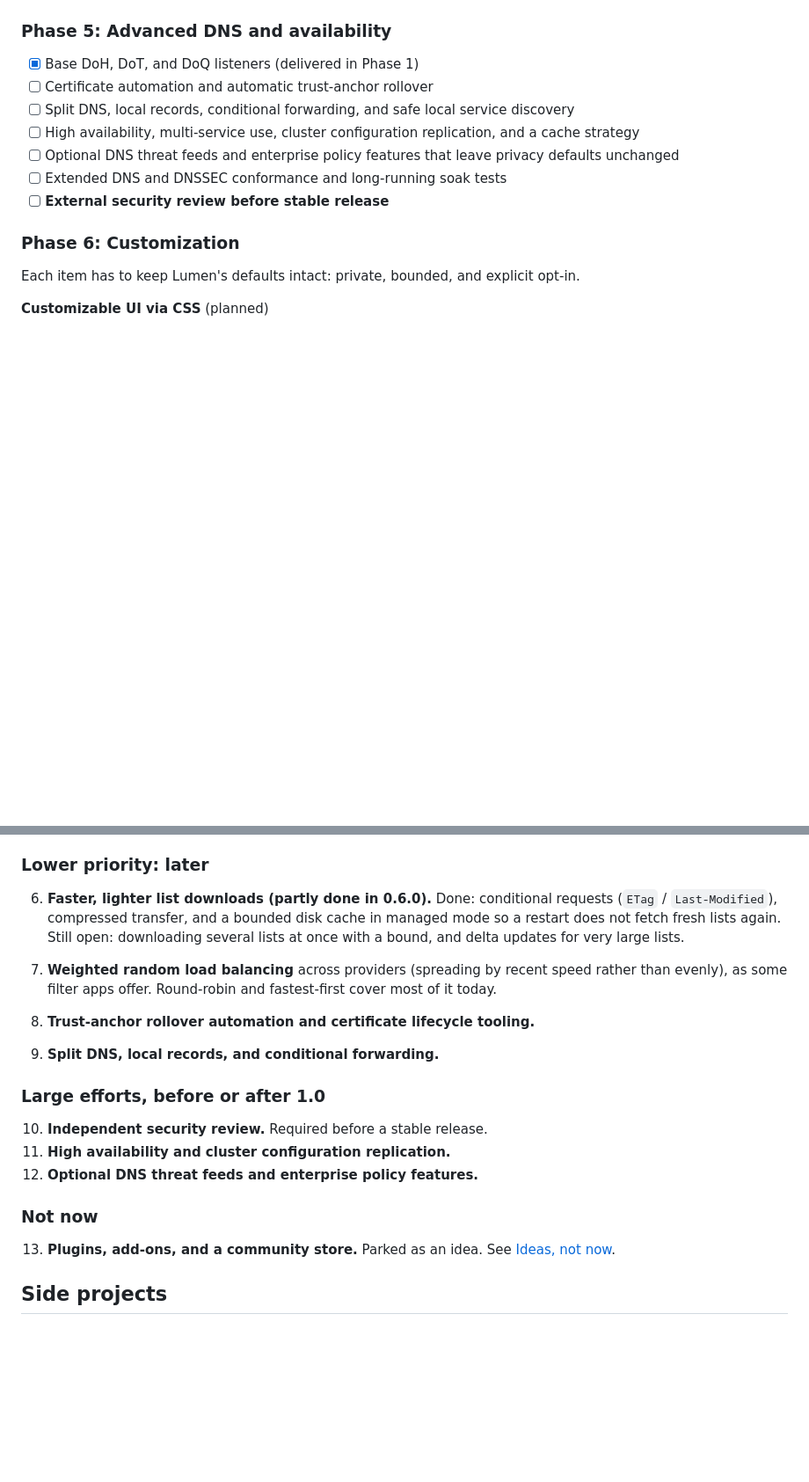
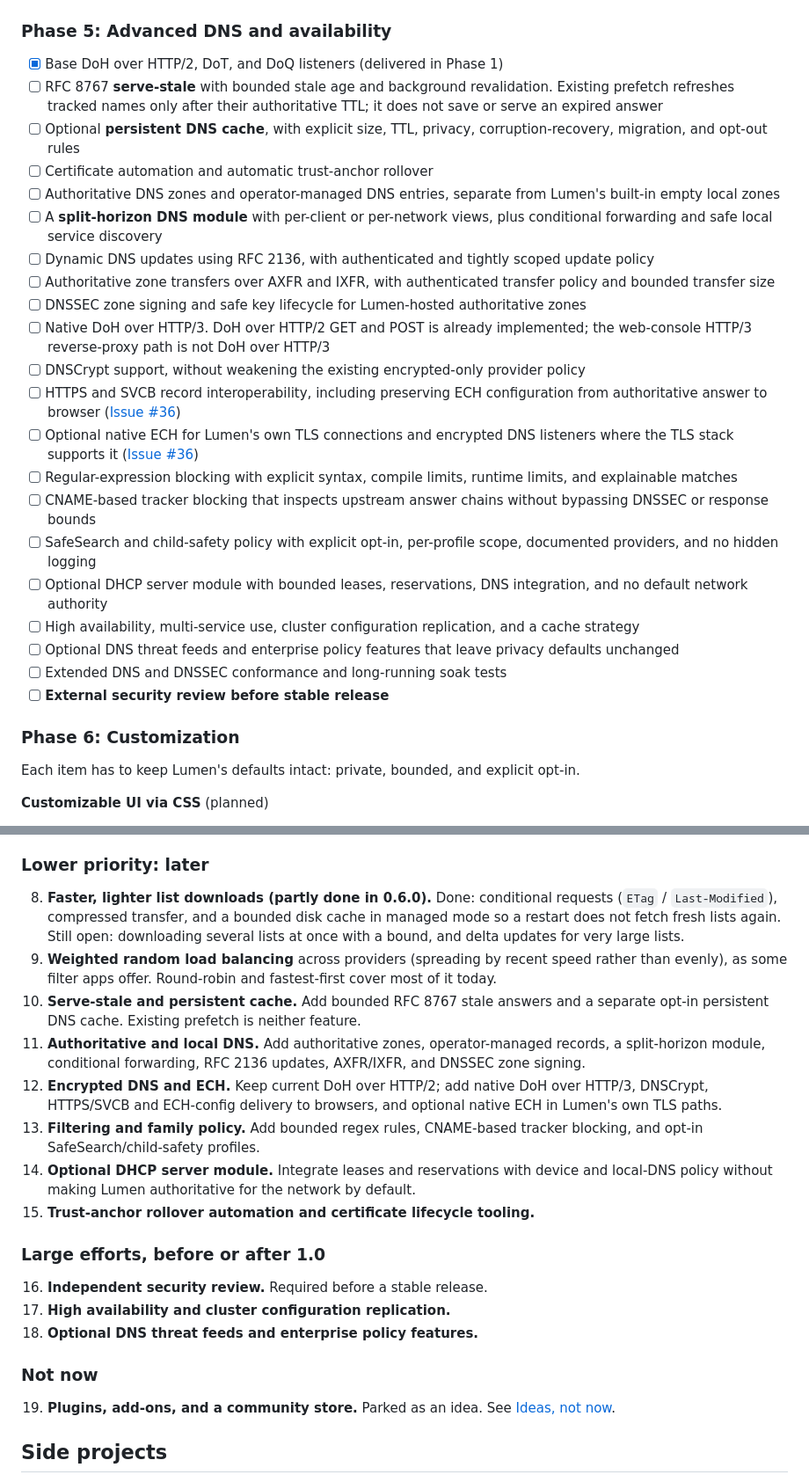
Before and after one commit to StruktSource/lumen-dns, a Markdown page: docs/project/roadmap.md, 2 parts joined by grey strips. Shown at 88% size. Drawn GitHub-style; blank space fills up the shorter version.

Commit message:
docs: expand DNS roadmap backlog

```diff
--- a/docs/project/roadmap.md
+++ b/docs/project/roadmap.md
@@ -132,9 +137,23 @@ Principles that shape every decision:
 
 ### Phase 5: Advanced DNS and availability
 
-- [x] Base DoH, DoT, and DoQ listeners (delivered in Phase 1)
+- [x] Base DoH over HTTP/2, DoT, and DoQ listeners (delivered in Phase 1)
+- [ ] RFC 8767 **serve-stale** with bounded stale age and background revalidation. Existing prefetch refreshes tracked names only after their authoritative TTL; it does not save or serve an expired answer
+- [ ] Optional **persistent DNS cache**, with explicit size, TTL, privacy, corruption-recovery, migration, and opt-out rules
 - [ ] Certificate automation and automatic trust-anchor rollover
-- [ ] Split DNS, local records, conditional forwarding, and safe local service discovery
+- [ ] Authoritative DNS zones and operator-managed DNS entries, separate from Lumen's built-in empty local zones
+- [ ] A **split-horizon DNS module** with per-client or per-network views, plus conditional forwarding and safe local service discovery
+- [ ] Dynamic DNS updates using RFC 2136, with authenticated and tightly scoped update policy
+- [ ] Authoritative zone transfers over AXFR and IXFR, with authenticated transfer policy and bounded transfer size
+- [ ] DNSSEC zone signing and safe key lifecycle for Lumen-hosted authoritative zones
+- [ ] Native DoH over HTTP/3. DoH over HTTP/2 GET and POST is already implemented; the web-console HTTP/3 reverse-proxy path is not DoH over HTTP/3
+- [ ] DNSCrypt support, without weakening the existing encrypted-only provider policy
+- [ ] HTTPS and SVCB record interoperability, including preserving ECH configuration from authoritative answer to browser ([Issue #36](https://github.com/StruktSource/lumen-dns/issues/36))
+- [ ] Optional native ECH for Lumen's own TLS connections and encrypted DNS listeners where the TLS stack supports it ([Issue #36](https://github.com/StruktSource/lumen-dns/issues/36))
+- [ ] Regular-expression blocking with explicit syntax, compile limits, runtime limits, and explainable matches
+- [ ] CNAME-based tracker blocking that inspects upstream answer chains without bypassing DNSSEC or response bounds
+- [ ] SafeSearch and child-safety policy with explicit opt-in, per-profile scope, documented providers, and no hidden logging
+- [ ] Optional DHCP server module with bounded leases, reservations, DNS integration, and no default network authority
 - [ ] High availability, multi-service use, cluster configuration replication, and a cache strategy
 - [ ] Optional DNS threat feeds and enterprise policy features that leave privacy defaults unchanged
 - [ ] Extended DNS and DNSSEC conformance and long-running soak tests
@@ -178,21 +202,24 @@ Open items, from most to least urgent. This is a recommended order, not a dated
 
 ### Lower priority: later
 
-6. **Faster, lighter list downloads (partly done in 0.6.0).** Done: conditional requests (`ETag` / `Last-Modified`), compressed transfer, and a bounded disk cache in managed mode so a restart does not fetch fresh lists again. Still open: downloading several lists at once with a bound, and delta updates for very large lists.
-7. **Weighted random load balancing** across providers (spreading by recent speed rather than evenly), as some filter apps offer. Round-robin and fastest-first cover most of it today.
-
-8. **Trust-anchor rollover automation and certificate lifecycle tooling.**
-9. **Split DNS, local records, and conditional forwarding.**
+8. **Faster, lighter list downloads (partly done in 0.6.0).** Done: conditional requests (`ETag` / `Last-Modified`), compressed transfer, and a bounded disk cache in managed mode so a restart does not fetch fresh lists again. Still open: downloading several lists at once with a bound, and delta updates for very large lists.
+9. **Weighted random load balancing** across providers (spreading by recent speed rather than evenly), as some filter apps offer. Round-robin and fastest-first cover most of it today.
+10. **Serve-stale and persistent cache.** Add bounded RFC 8767 stale answers and a separate opt-in persistent DNS cache. Existing prefetch is neither feature.
+11. **Authoritative and local DNS.** Add authoritative zones, operator-managed records, a split-horizon module, conditional forwarding, RFC 2136 updates, AXFR/IXFR, and DNSSEC zone signing.
+12. **Encrypted DNS and ECH.** Keep current DoH over HTTP/2; add native DoH over HTTP/3, DNSCrypt, HTTPS/SVCB and ECH-config delivery to browsers, and optional native ECH in Lumen's own TLS paths.
+13. **Filtering and family policy.** Add bounded regex rules, CNAME-based tracker blocking, and opt-in SafeSearch/child-safety profiles.
+14. **Optional DHCP server module.** Integrate leases and reservations with device and local-DNS policy without making Lumen authoritative for the network by default.
+15. **Trust-anchor rollover automation and certificate lifecycle tooling.**
 
 ### Large efforts, before or after 1.0
 
-10. **Independent security review.** Required before a stable release.
-11. **High availability and cluster configuration replication.**
-12. **Optional DNS threat feeds and enterprise policy features.**
+16. **Independent security review.** Required before a stable release.
+17. **High availability and cluster configuration replication.**
+18. **Optional DNS threat feeds and enterprise policy features.**
 
 ### Not now
 
-13. **Plugins, add-ons, and a community store.** Parked as an idea. See [Ideas, not now](#ideas-not-now).
+19. **Plugins, add-ons, and a community store.** Parked as an idea. See [Ideas, not now](#ideas-not-now).
 
 ## Side projects
 
```
Also changed, not shown: other parts of docs/project/roadmap.md (+11 -1 lines), .agent/CONTINUITY.md (+2 -0 lines).
